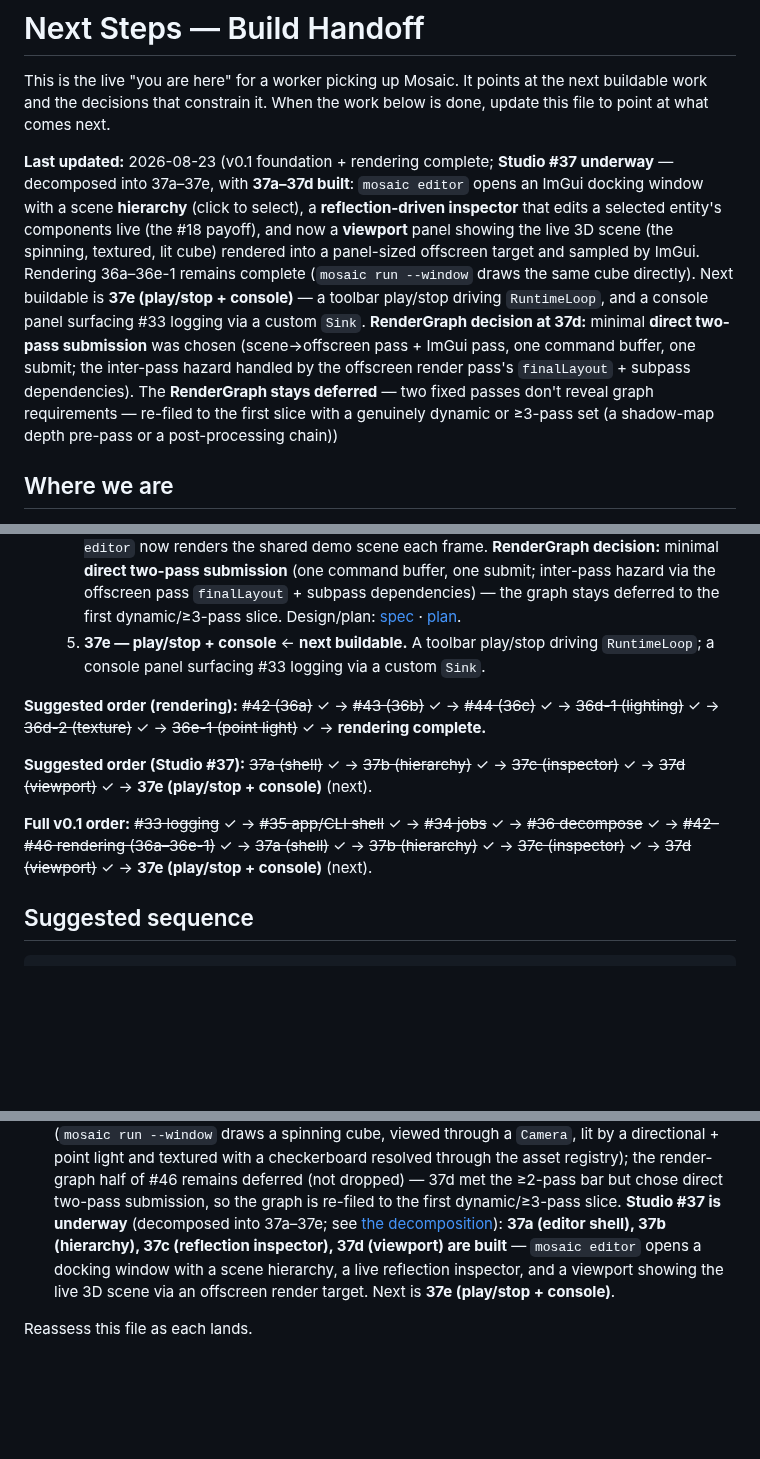
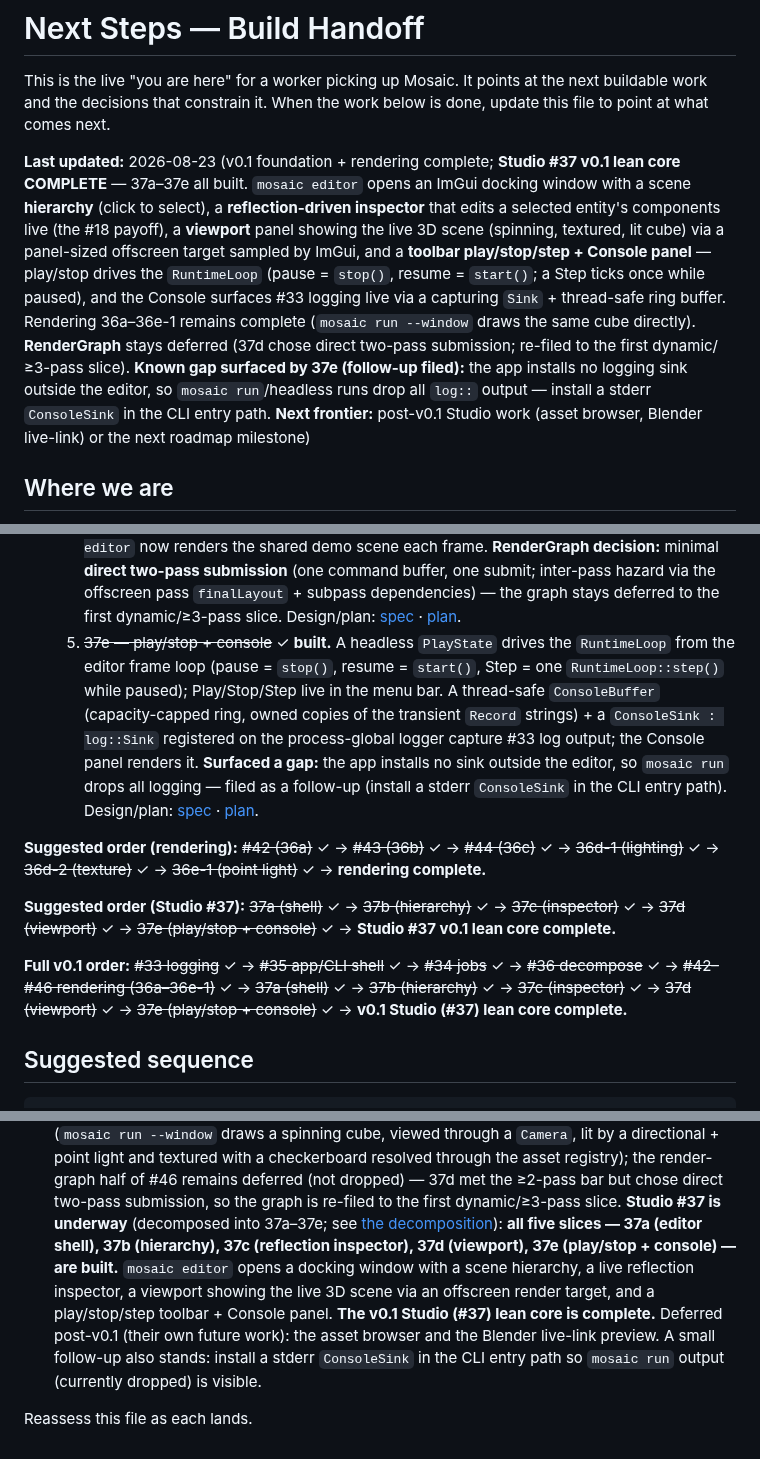
Before and after one commit to Evol-Luci/mosaic, a Markdown page: docs/project/next-steps.md, 3 parts joined by grey strips. GitHub-like rendering; blank space fills up the shorter version.

Commit message:
next-steps: Studio 37e built; v0.1 Studio (#37) lean core complete
Co-Authored-By: Claude Opus 4.8 <noreply@anthropic.com>

```diff
--- a/docs/project/next-steps.md
+++ b/docs/project/next-steps.md
@@ -4,20 +4,20 @@ This is the live "you are here" for a worker picking up Mosaic. It points at the
 next buildable work and the decisions that constrain it. When the work below is
 done, update this file to point at what comes next.
 
-**Last updated:** 2026-08-23 (v0.1 foundation + rendering complete; **Studio #37 underway** —
-decomposed into 37a–37e, with **37a–37d built**: `mosaic editor` opens an ImGui docking
-window with a scene **hierarchy** (click to select), a **reflection-driven inspector** that
-edits a selected entity's components live (the #18 payoff), and now a **viewport** panel
-showing the live 3D scene (the spinning, textured, lit cube) rendered into a panel-sized
-offscreen target and sampled by ImGui. Rendering 36a–36e-1 remains complete (`mosaic run
---window` draws the same cube directly). Next buildable is **37e (play/stop + console)** — a
-toolbar play/stop driving `RuntimeLoop`, and a console panel surfacing #33 logging via a
-custom `Sink`. **RenderGraph decision at 37d:** minimal **direct two-pass submission** was
-chosen (scene→offscreen pass + ImGui pass, one command buffer, one submit; the inter-pass
-hazard handled by the offscreen render pass's `finalLayout` + subpass dependencies). The
-**RenderGraph stays deferred** — two fixed passes don't reveal graph requirements — re-filed
-to the first slice with a genuinely dynamic or ≥3-pass set (a shadow-map depth pre-pass or a
-post-processing chain))
+**Last updated:** 2026-08-23 (v0.1 foundation + rendering complete; **Studio #37 v0.1 lean
+core COMPLETE** — 37a–37e all built. `mosaic editor` opens an ImGui docking window with a
+scene **hierarchy** (click to select), a **reflection-driven inspector** that edits a
+selected entity's components live (the #18 payoff), a **viewport** panel showing the live 3D
+scene (spinning, textured, lit cube) via a panel-sized offscreen target sampled by ImGui, and
+a **toolbar play/stop/step + Console panel** — play/stop drives the `RuntimeLoop` (pause =
+`stop()`, resume = `start()`; a Step ticks once while paused), and the Console surfaces #33
+logging live via a capturing `Sink` + thread-safe ring buffer. Rendering 36a–36e-1 remains
+complete (`mosaic run --window` draws the same cube directly). **RenderGraph** stays deferred
+(37d chose direct two-pass submission; re-filed to the first dynamic/≥3-pass slice). **Known
+gap surfaced by 37e (follow-up filed):** the app installs no logging sink outside the editor,
+so `mosaic run`/headless runs drop all `log::` output — install a stderr `ConsoleSink` in the
+CLI entry path. **Next frontier:** post-v0.1 Studio work (asset browser, Blender live-link) or
+the next roadmap milestone)
 
 ## Where we are
 
@@ -360,18 +360,27 @@ gets its own brainstorm → spec → plan → TDD cycle:
      **direct two-pass submission** (one command buffer, one submit; inter-pass hazard via the
      offscreen pass `finalLayout` + subpass dependencies) — the graph stays deferred to the
      first dynamic/≥3-pass slice. Design/plan: [spec](../superpowers/specs/2026-08-23-studio-37d-viewport-design.md) · [plan](../superpowers/plans/2026-08-23-studio-37d-viewport.md).
-  5. **37e — play/stop + console** ← **next buildable.** A toolbar play/stop driving
-     `RuntimeLoop`; a console panel surfacing #33 logging via a custom `Sink`.
+  5. ~~37e — play/stop + console~~ ✓ **built.** A headless `PlayState` drives the
+     `RuntimeLoop` from the editor frame loop (pause = `stop()`, resume = `start()`, Step =
+     one `RuntimeLoop::step()` while paused); Play/Stop/Step live in the menu bar. A
+     thread-safe `ConsoleBuffer` (capacity-capped ring, owned copies of the transient
+     `Record` strings) + a `ConsoleSink : log::Sink` registered on the process-global logger
+     capture #33 log output; the Console panel renders it. **Surfaced a gap:** the app
+     installs no sink outside the editor, so `mosaic run` drops all logging — filed as a
+     follow-up (install a stderr `ConsoleSink` in the CLI entry path). Design/plan:
+     [spec](../superpowers/specs/2026-08-23-studio-37e-play-stop-console-design.md) · [plan](../superpowers/plans/2026-08-23-studio-37e-play-stop-console.md).
 
 **Suggested order (rendering):** ~~#42 (36a)~~ ✓ → ~~#43 (36b)~~ ✓ → ~~#44 (36c)~~ ✓ →
 ~~36d-1 (lighting)~~ ✓ → ~~36d-2 (texture)~~ ✓ → ~~36e-1 (point light)~~ ✓ → **rendering complete.**
 
 **Suggested order (Studio #37):** ~~37a (shell)~~ ✓ → ~~37b (hierarchy)~~ ✓ →
-~~37c (inspector)~~ ✓ → ~~37d (viewport)~~ ✓ → **37e (play/stop + console)** (next).
+~~37c (inspector)~~ ✓ → ~~37d (viewport)~~ ✓ → ~~37e (play/stop + console)~~ ✓ →
+**Studio #37 v0.1 lean core complete.**
 
 **Full v0.1 order:** ~~#33 logging~~ ✓ → ~~#35 app/CLI shell~~ ✓ → ~~#34 jobs~~ ✓ →
 ~~#36 decompose~~ ✓ → ~~#42–#46 rendering (36a–36e-1)~~ ✓ → ~~37a (shell)~~ ✓ →
-~~37b (hierarchy)~~ ✓ → ~~37c (inspector)~~ ✓ → ~~37d (viewport)~~ ✓ → **37e (play/stop + console)** (next).
+~~37b (hierarchy)~~ ✓ → ~~37c (inspector)~~ ✓ → ~~37d (viewport)~~ ✓ → ~~37e (play/stop + console)~~ ✓ →
+**v0.1 Studio (#37) lean core complete.**
 
 ## Suggested sequence
 
@@ -451,9 +460,12 @@ on-ramp is the first *visible* subsystem (its own future spec):
   deferred (not dropped) — 37d met the ≥2-pass bar but chose direct two-pass submission, so
   the graph is re-filed to the first dynamic/≥3-pass slice. **Studio #37 is underway**
   (decomposed into 37a–37e; see [the decomposition](../superpowers/specs/2026-08-22-studio-decomposition.md)):
-  **37a (editor shell), 37b (hierarchy), 37c (reflection inspector), 37d (viewport) are
-  built** — `mosaic editor` opens a docking window with a scene hierarchy, a live reflection
-  inspector, and a viewport showing the live 3D scene via an offscreen render target. Next is
-  **37e (play/stop + console)**.
+  **all five slices — 37a (editor shell), 37b (hierarchy), 37c (reflection inspector), 37d
+  (viewport), 37e (play/stop + console) — are built.** `mosaic editor` opens a docking window
+  with a scene hierarchy, a live reflection inspector, a viewport showing the live 3D scene via
+  an offscreen render target, and a play/stop/step toolbar + Console panel. **The v0.1 Studio
+  (#37) lean core is complete.** Deferred post-v0.1 (their own future work): the asset browser
+  and the Blender live-link preview. A small follow-up also stands: install a stderr
+  `ConsoleSink` in the CLI entry path so `mosaic run` output (currently dropped) is visible.
 
 Reassess this file as each lands.
```
